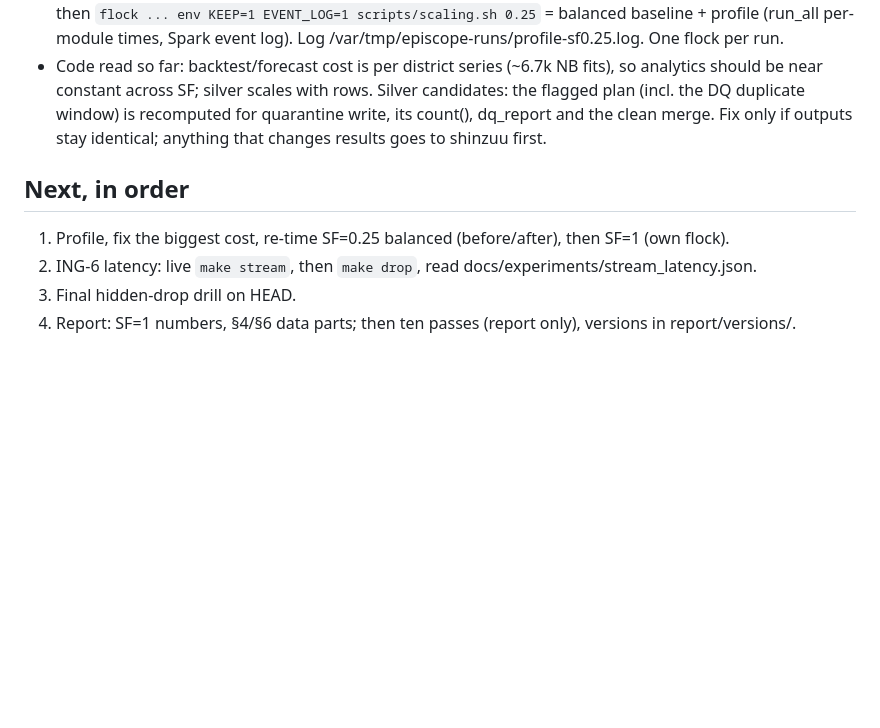
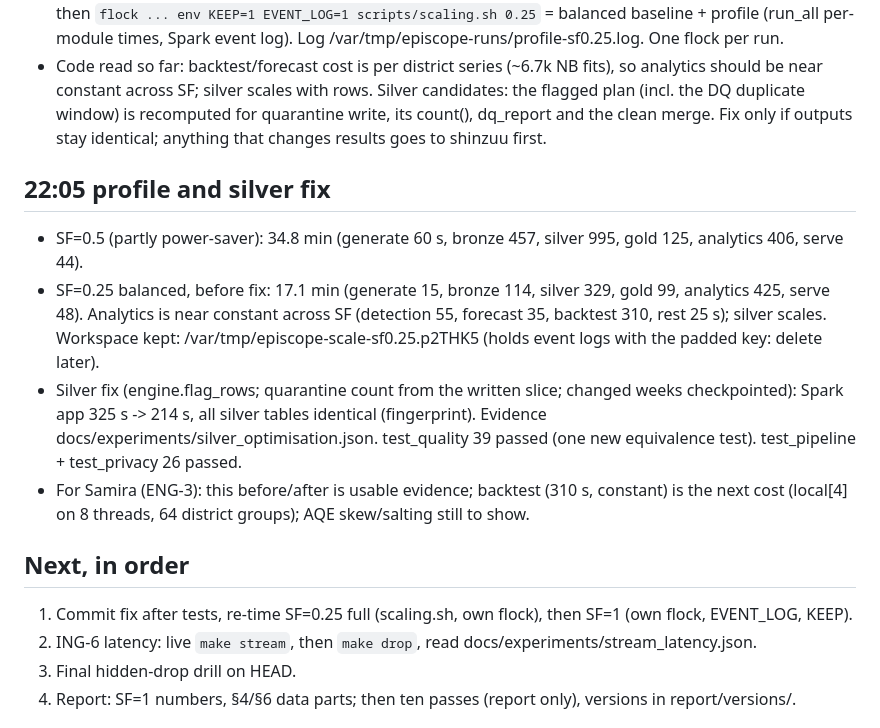
Before and after one commit to Shinzuu/episcope, a Markdown page: HANDOFF.md, the part around one of its changes. Drawn GitHub-style; blank space fills up the shorter version.

Commit message:
Handoff: profile results and silver fix

```diff
--- a/HANDOFF.md
+++ b/HANDOFF.md
@@ -42,8 +42,19 @@ heavy job runs as `flock ~/.local/state/lilith/heavy.lock <command>`; at most on
   window) is recomputed for quarantine write, its count(), dq_report and the clean merge. Fix only if outputs
   stay identical; anything that changes results goes to shinzuu first.
 
+## 22:05 profile and silver fix
+- SF=0.5 (partly power-saver): 34.8 min (generate 60 s, bronze 457, silver 995, gold 125, analytics 406, serve 44).
+- SF=0.25 balanced, before fix: 17.1 min (generate 15, bronze 114, silver 329, gold 99, analytics 425, serve 48).
+  Analytics is near constant across SF (detection 55, forecast 35, backtest 310, rest 25 s); silver scales.
+  Workspace kept: /var/tmp/episcope-scale-sf0.25.p2THK5 (holds event logs with the padded key: delete later).
+- Silver fix (engine.flag_rows; quarantine count from the written slice; changed weeks checkpointed): Spark
+  app 325 s -> 214 s, all silver tables identical (fingerprint). Evidence docs/experiments/silver_optimisation.json.
+  test_quality 39 passed (one new equivalence test). test_pipeline + test_privacy 26 passed.
+- For Samira (ENG-3): this before/after is usable evidence; backtest (310 s, constant) is the next cost
+  (local[4] on 8 threads, 64 district groups); AQE skew/salting still to show.
+
 ## Next, in order
-1. Profile, fix the biggest cost, re-time SF=0.25 balanced (before/after), then SF=1 (own flock).
+1. Commit fix after tests, re-time SF=0.25 full (scaling.sh, own flock), then SF=1 (own flock, EVENT_LOG, KEEP).
 2. ING-6 latency: live `make stream`, then `make drop`, read docs/experiments/stream_latency.json.
 3. Final hidden-drop drill on HEAD.
 4. Report: SF=1 numbers, §4/§6 data parts; then ten passes (report only), versions in report/versions/.
```
Also changed, not shown: other parts of HANDOFF.md (+1 -1 lines).
